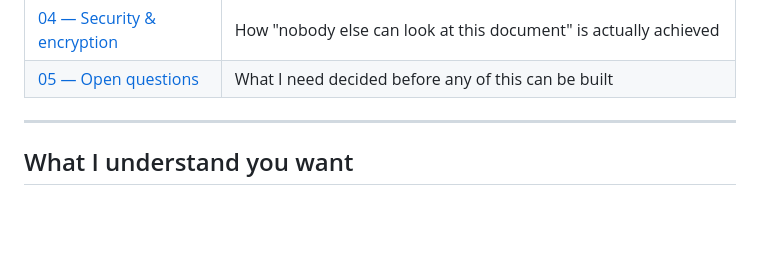
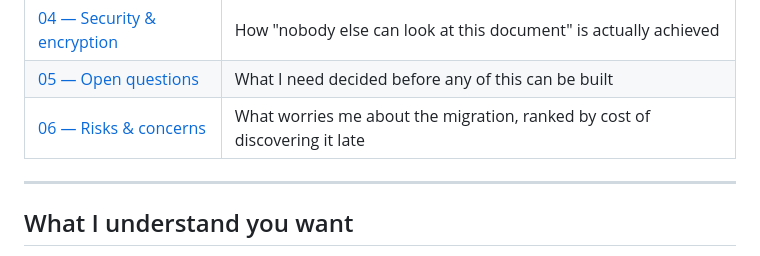
Before and after one commit to ignitelogic1519/Organisation-Knowledge-Vault, a Markdown page: Data Storage Architecture/README.md, the part around the change. Rendered like a GitHub page; blank space fills up the shorter version.

```diff
--- a/Data Storage Architecture/README.md
+++ b/Data Storage Architecture/README.md
@@ -16,6 +16,7 @@ and the numbered documents are rewritten to match whatever we settle on.
 | [03 — The Knowledge Vault map](03-knowledge-vault-map.md) | The manifest file we write into their storage |
 | [04 — Security & encryption](04-security-and-encryption.md) | How "nobody else can look at this document" is actually achieved |
 | [05 — Open questions](05-open-questions.md) | What I need decided before any of this can be built |
+| [06 — Risks & concerns](06-risks-and-concerns.md) | What worries me about the migration, ranked by cost of discovering it late |
 
 ---
 
```
Also changed, not shown: Data Storage Architecture/00-handoff-brief.md (+6 -0 lines), Data Storage Architecture/06-risks-and-concerns.md (added, +184 -0 lines).
